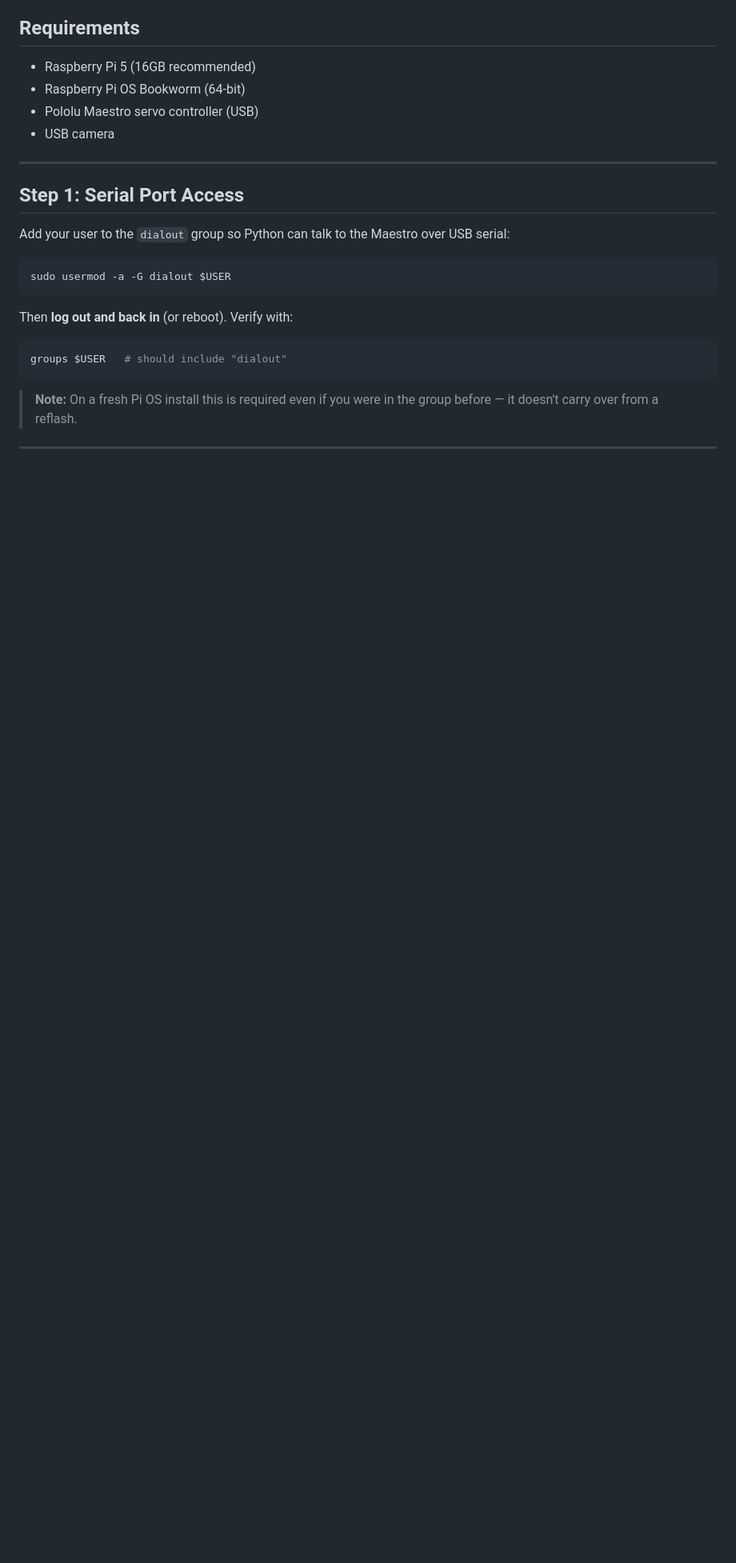
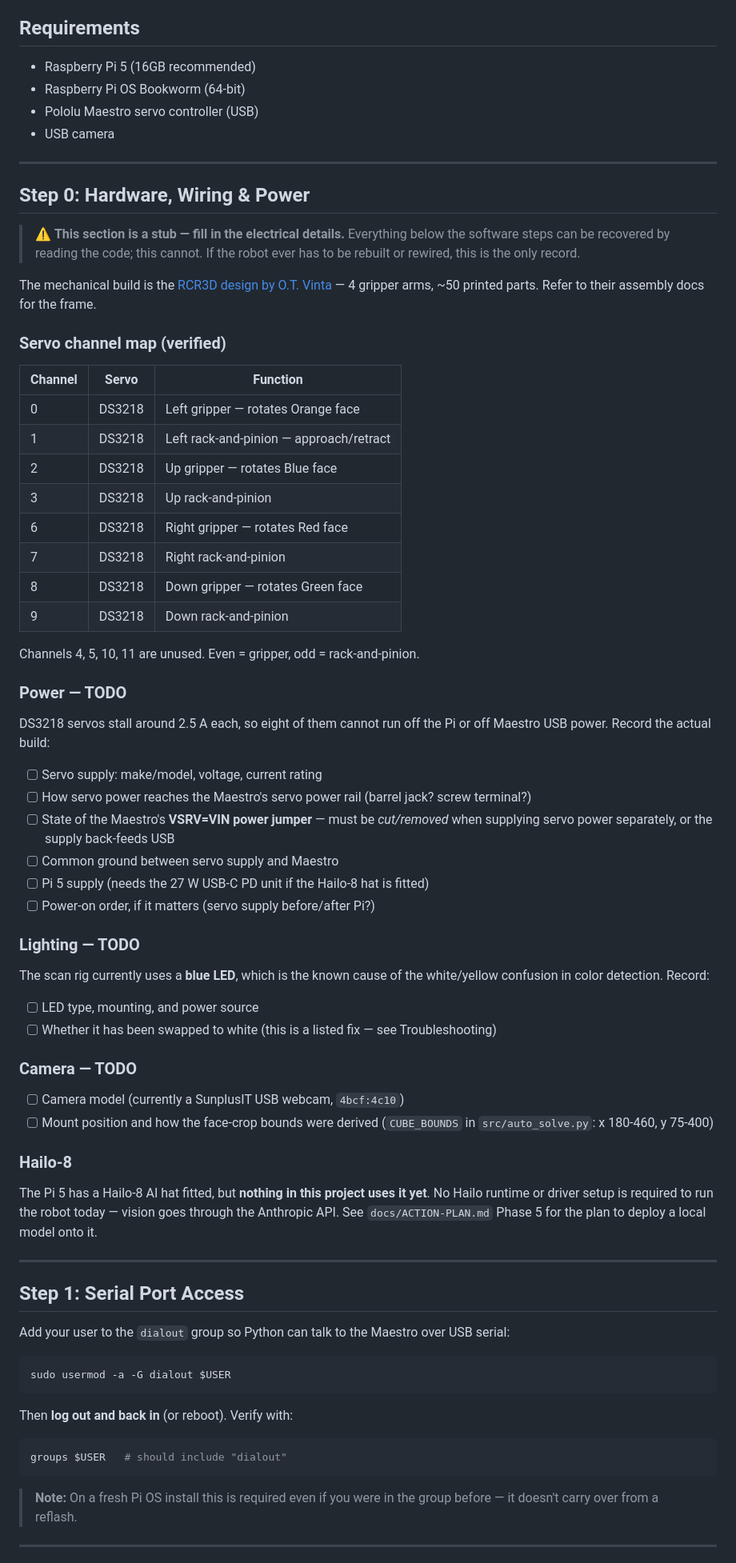
Before and after one commit to luminerdy/RCubed, a Markdown page: SETUP.md, the part around one of its changes. Shown at 80% size. Rendered like a GitHub page; blank space fills up the shorter version.

```diff
--- a/SETUP.md
+++ b/SETUP.md
@@ -8,6 +8,66 @@ Fresh Raspberry Pi OS setup for running the RCubed cube-solving robot.
 - Raspberry Pi OS Bookworm (64-bit)
 - Pololu Maestro servo controller (USB)
 - USB camera
+
+---
+
+## Step 0: Hardware, Wiring & Power
+
+> ⚠️ **This section is a stub — fill in the electrical details.** Everything
+> below the software steps can be recovered by reading the code; this cannot.
+> If the robot ever has to be rebuilt or rewired, this is the only record.
+
+The mechanical build is the [RCR3D design by O.T. Vinta](https://rcr3d.com) —
+4 gripper arms, ~50 printed parts. Refer to their assembly docs for the frame.
+
+### Servo channel map (verified)
+
+| Channel | Servo | Function |
+|---------|-------|----------|
+| 0 | DS3218 | Left gripper — rotates Orange face |
+| 1 | DS3218 | Left rack-and-pinion — approach/retract |
+| 2 | DS3218 | Up gripper — rotates Blue face |
+| 3 | DS3218 | Up rack-and-pinion |
+| 6 | DS3218 | Right gripper — rotates Red face |
+| 7 | DS3218 | Right rack-and-pinion |
+| 8 | DS3218 | Down gripper — rotates Green face |
+| 9 | DS3218 | Down rack-and-pinion |
+
+Channels 4, 5, 10, 11 are unused. Even = gripper, odd = rack-and-pinion.
+
+### Power — TODO
+
+DS3218 servos stall around 2.5 A each, so eight of them cannot run off the Pi or
+off Maestro USB power. Record the actual build:
+
+- [ ] Servo supply: make/model, voltage, current rating
+- [ ] How servo power reaches the Maestro's servo power rail (barrel jack? screw terminal?)
+- [ ] State of the Maestro's **VSRV=VIN power jumper** — must be *cut/removed* when
+      supplying servo power separately, or the supply back-feeds USB
+- [ ] Common ground between servo supply and Maestro
+- [ ] Pi 5 supply (needs the 27 W USB-C PD unit if the Hailo-8 hat is fitted)
+- [ ] Power-on order, if it matters (servo supply before/after Pi?)
+
+### Lighting — TODO
+
+The scan rig currently uses a **blue LED**, which is the known cause of the
+white/yellow confusion in color detection. Record:
+
+- [ ] LED type, mounting, and power source
+- [ ] Whether it has been swapped to white (this is a listed fix — see Troubleshooting)
+
+### Camera — TODO
+
+- [ ] Camera model (currently a SunplusIT USB webcam, `4bcf:4c10`)
+- [ ] Mount position and how the face-crop bounds were derived
+      (`CUBE_BOUNDS` in `src/auto_solve.py`: x 180-460, y 75-400)
+
+### Hailo-8
+
+The Pi 5 has a Hailo-8 AI hat fitted, but **nothing in this project uses it yet**.
+No Hailo runtime or driver setup is required to run the robot today — vision goes
+through the Anthropic API. See `docs/ACTION-PLAN.md` Phase 5 for the plan to
+deploy a local model onto it.
 
 ---
 
```
Also changed, not shown: other parts of SETUP.md (+81 -7 lines), CLAUDE.md (+15 -8 lines).
